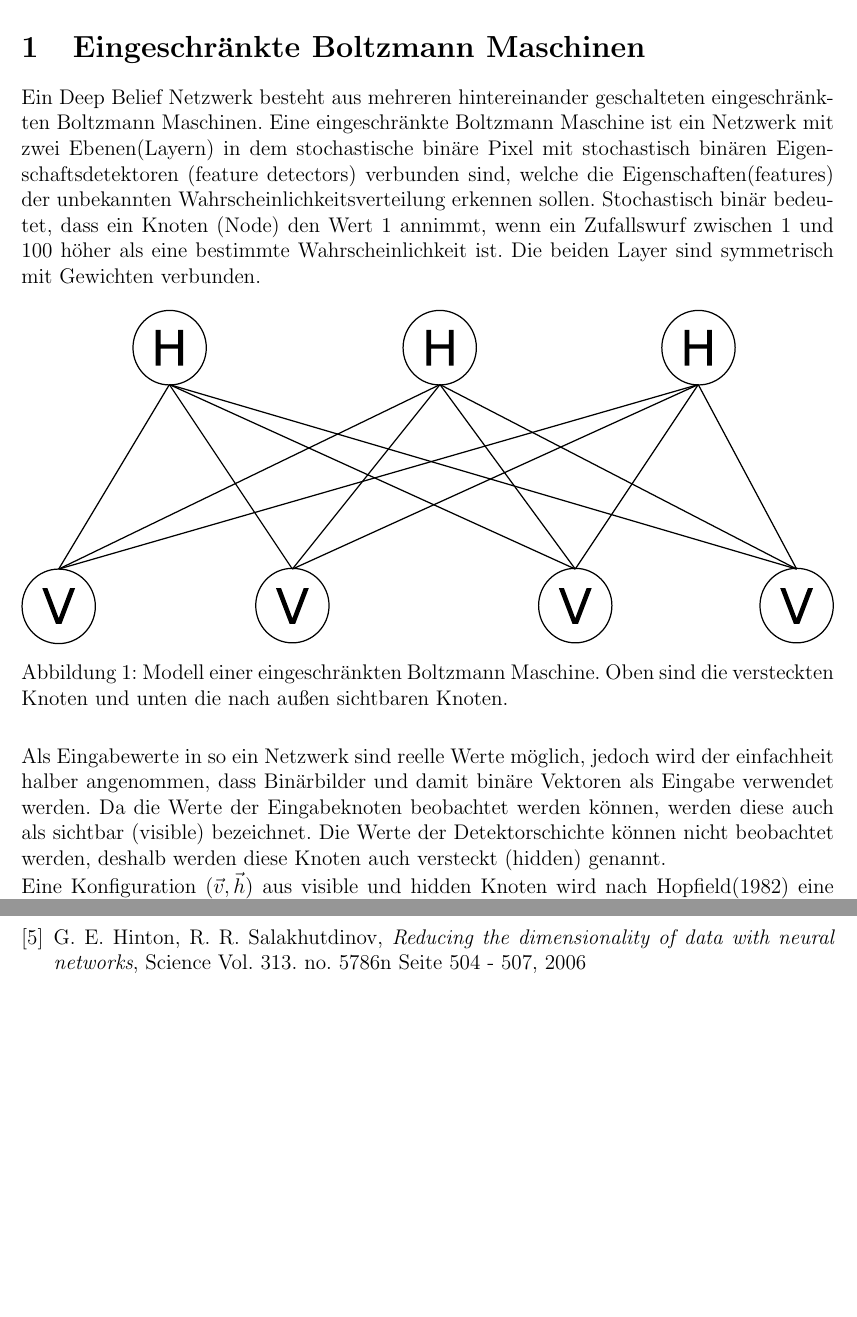
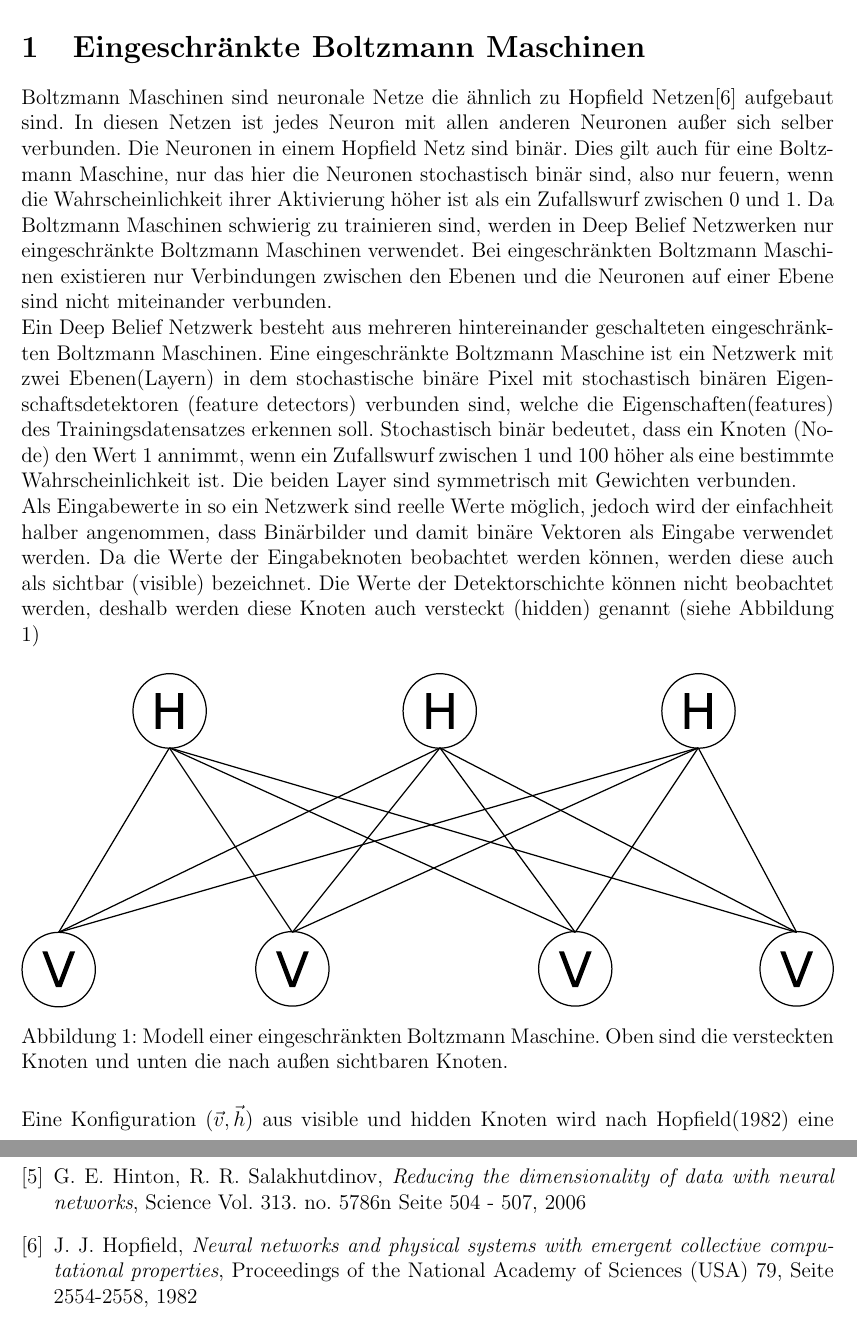
Before and after one commit to Bediko/Masterarbeit, a LaTeX document (Texte/Deep_Learning/Deep_Learning.tex): two parts of pages 3 and 8 of 8, joined at a grey line, cut so that both start at the same text, the shorter picture padded with empty space. Compiled offline with pdfLaTeX.

Commit message:
Rewrite first Paragraphs

```diff
--- a/Texte/Deep_Learning/Deep_Learning.tex
+++ b/Texte/Deep_Learning/Deep_Learning.tex
@@ -62,16 +62,18 @@
 
 	\newpage
 	\section{Eingeschränkte Boltzmann Maschinen}
+	Boltzmann Maschinen sind neuronale Netze die ähnlich zu Hopfield Netzen\cite{Hopfield} aufgebaut sind. In diesen Netzen ist jedes Neuron mit allen anderen Neuronen außer sich selber verbunden. Die Neuronen in einem Hopfield Netz sind binär. Dies gilt auch für eine Boltzmann Maschine, nur das hier die Neuronen stochastisch binär sind, also nur feuern, wenn die Wahrscheinlichkeit ihrer Aktivierung höher ist als ein Zufallswurf zwischen 0 und 1. Da Boltzmann Maschinen schwierig zu trainieren sind, werden in Deep Belief Netzwerken nur eingeschränkte Boltzmann Maschinen verwendet. Bei eingeschränkten Boltzmann Maschinen existieren nur Verbindungen zwischen den Ebenen und die Neuronen auf einer Ebene sind nicht miteinander verbunden.
 
-	Ein Deep Belief Netzwerk besteht aus mehreren hintereinander geschalteten eingeschränkten Boltzmann Maschinen. Eine eingeschränkte Boltzmann Maschine ist ein Netzwerk mit zwei Ebenen(Layern) in dem stochastische binäre Pixel mit stochastisch binären Eigenschaftsdetektoren (feature detectors) verbunden sind, welche die Eigenschaften(features) der unbekannten Wahrscheinlichkeitsverteilung erkennen sollen. Stochastisch binär bedeutet, dass ein Knoten (Node) den Wert 1 annimmt, wenn ein Zufallswurf zwischen 1 und 100 höher als eine bestimmte Wahrscheinlichkeit ist. Die beiden Layer sind symmetrisch mit Gewichten verbunden.
+	Ein Deep Belief Netzwerk besteht aus mehreren hintereinander geschalteten eingeschränkten Boltzmann Maschinen. Eine eingeschränkte Boltzmann Maschine ist ein Netzwerk mit zwei Ebenen(Layern) in dem stochastische binäre Pixel mit stochastisch binären Eigenschaftsdetektoren (feature detectors) verbunden sind, welche die Eigenschaften(features) des Trainingsdatensatzes erkennen soll. Stochastisch binär bedeutet, dass ein Knoten (Node) den Wert 1 annimmt, wenn ein Zufallswurf zwischen 1 und 100 höher als eine bestimmte Wahrscheinlichkeit ist. Die beiden Layer sind symmetrisch mit Gewichten verbunden.
 
 
-	\begin{figure}[H]
+Als Eingabewerte in so ein Netzwerk sind reelle Werte möglich, jedoch wird der einfachheit halber angenommen, dass Binärbilder und damit binäre Vektoren als Eingabe verwendet werden. Da die Werte der Eingabeknoten beobachtet werden können, werden diese auch als sichtbar (visible) bezeichnet. Die Werte der Detektorschichte können nicht beobachtet werden, deshalb werden diese Knoten auch versteckt (hidden) genannt (siehe Abbildung \ref{Boltzmann})
+
+\begin{figure}[H]
 	\includesvg[width=\textwidth]{Boltzmann}
 	\caption{Modell einer eingeschränkten Boltzmann Maschine. Oben sind die versteckten Knoten und unten die nach außen sichtbaren Knoten.}
+	\label{Boltzmann}
 	\end{figure}
-
-Als Eingabewerte in so ein Netzwerk sind reelle Werte möglich, jedoch wird der einfachheit halber angenommen, dass Binärbilder und damit binäre Vektoren als Eingabe verwendet werden. Da die Werte der Eingabeknoten beobachtet werden können, werden diese auch als sichtbar (visible) bezeichnet. Die Werte der Detektorschichte können nicht beobachtet werden, deshalb werden diese Knoten auch versteckt (hidden) genannt.
 
 Eine Konfiguration $(\vec{v},\vec{h})$ aus visible und hidden Knoten wird nach Hopfield(1982) eine Energie zugewiesen:
 
@@ -201,6 +203,11 @@ G. E. Hinton, R. R. Salakhutdinov,
 Science Vol. 313. no. 5786n Seite 504 - 507,
 2006
 
+\bibitem{Hopfield}
+J. J. Hopfield,
+ \emph{Neural networks and physical systems with emergent collective computational properties},
+Proceedings of the National Academy of Sciences (USA) 79, Seite 2554-2558,
+1982
 \end{thebibliography}
 
 
```
